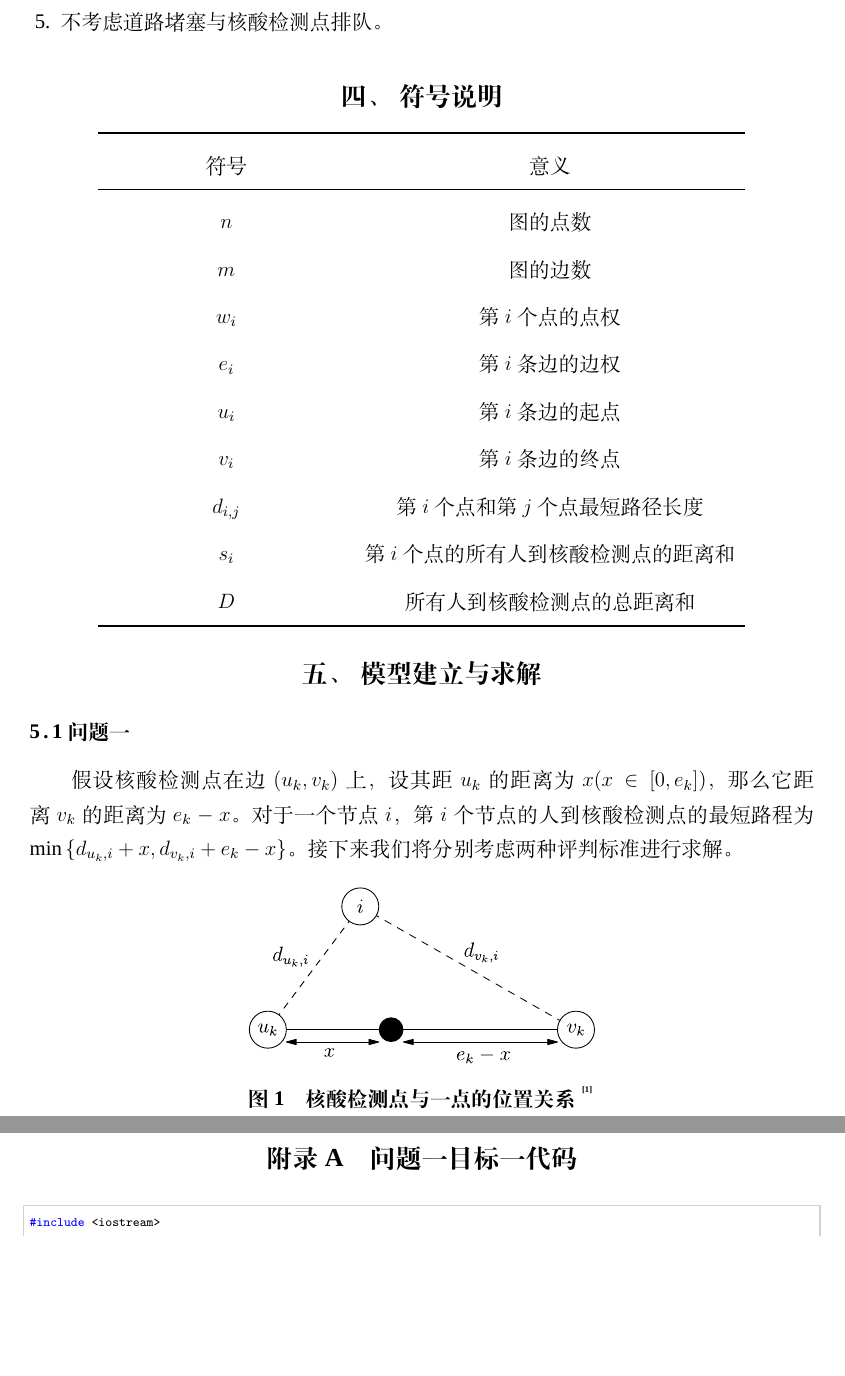
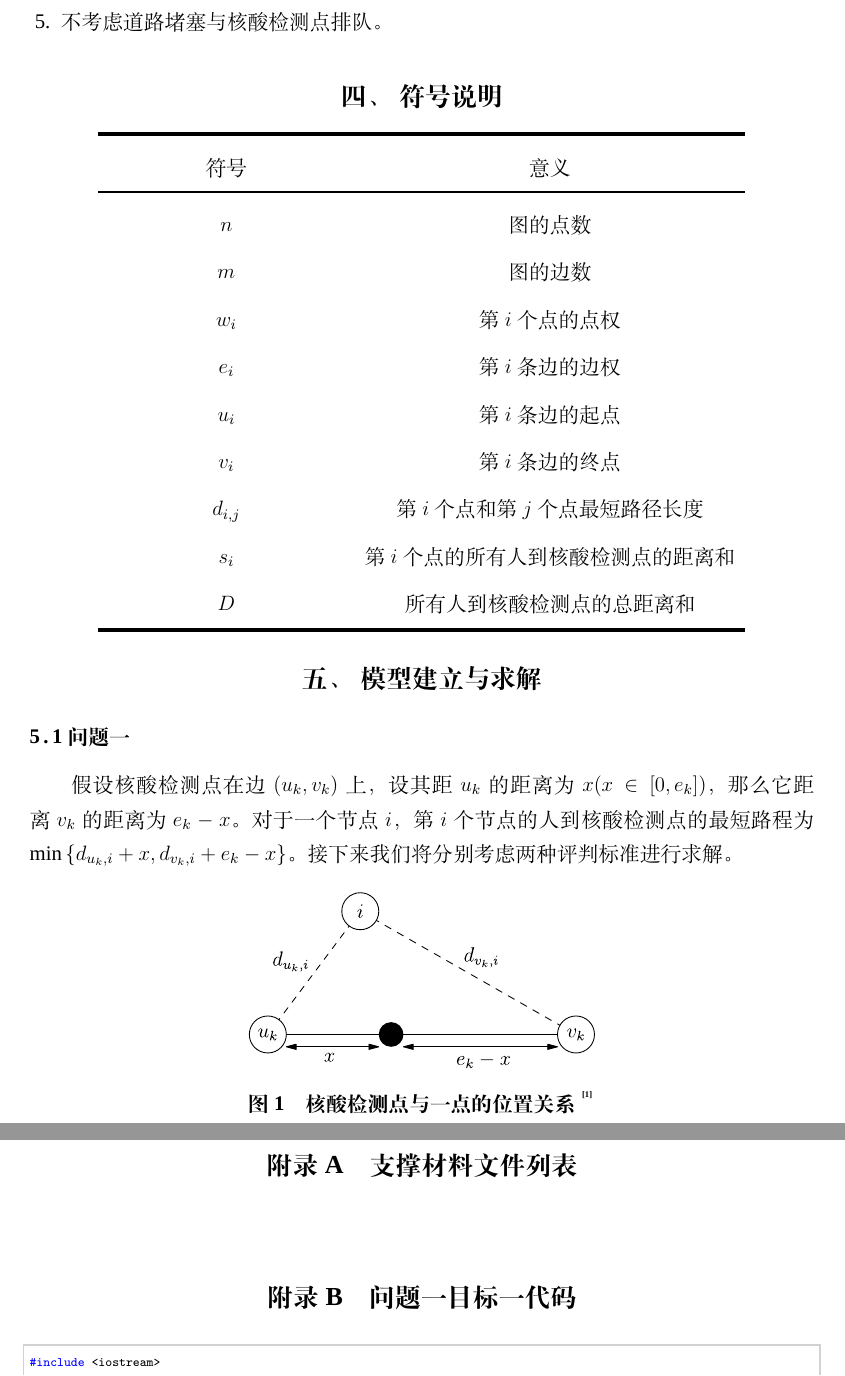
Before and after one commit to CmsMartin/Mathematical-modeling2022, a LaTeX thesis (document.tex): two parts of pages 3 and 18 of 23, joined at a grey line, cut so that both start at the same text, the shorter picture padded with empty space. Compiled offline with XeLaTeX; a missing font is replaced by an installed copy or a similar font.

Commit message:
三线表

```diff
--- a/document.tex
+++ b/document.tex
@@ -129,8 +129,8 @@
 \begin{center}
 \begin{savenotes}
 \begin{tabular}{cc}
-\toprule
-\makebox[0.3\textwidth][c]{符号}	&  \makebox[0.4\textwidth][c]{意义} \\ \midrule
+\toprule[2pt]
+\makebox[0.3\textwidth][c]{符号}	&  \makebox[0.4\textwidth][c]{意义} \\ \midrule[1pt]
 $n$         & 图的点数 \\
 $m$         & 图的边数 \\
 $w_i$	    & 第 $i$ 个点的点权 \\
@@ -139,7 +139,7 @@ $u_i$       & 第 $i$ 条边的起点 \\
 $v_i$       & 第 $i$ 条边的终点 \\
 $d_{i,j}$   & 第 $i$ 个点和第 $j$ 个点最短路径长度 \\
 $s_i$       & 第 $i$ 个点的所有人到核酸检测点的距离和 \\
-$D$         & 所有人到核酸检测点的总距离和 \\ \bottomrule
+$D$         & 所有人到核酸检测点的总距离和 \\ \bottomrule[2pt]
 \end{tabular}
 \end{savenotes}
 \end{center}
@@ -552,6 +552,12 @@ $D$         & 所有人到核酸检测点的总距离和 \\ \bottomrule
 %附录
 \begin{appendices}
 
+\section{支撑材料文件列表}
+
+\begin{tabular}{cc}
+
+
+\end{tabular}
 
 \section{问题一目标一代码}
 
```
